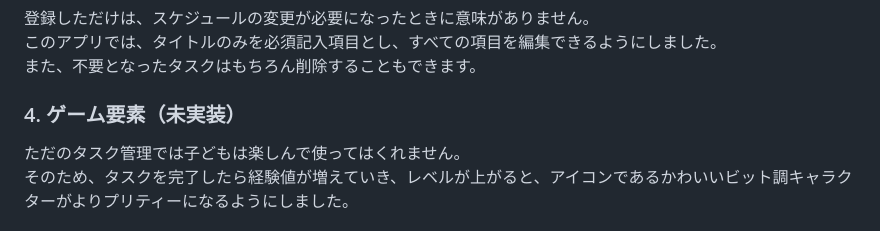
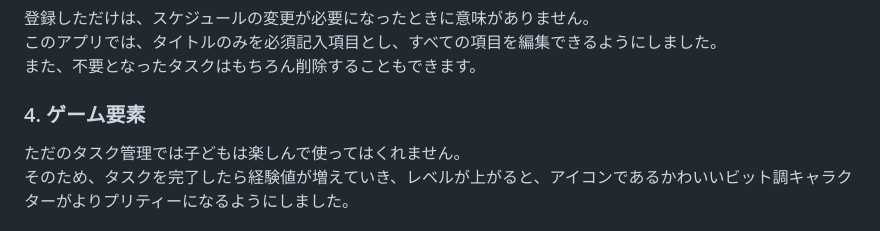
Before and after one commit to kokoa454/To-do-app, a Markdown page: README.md, the part around the change. Rendered like a GitHub page.

```diff
--- a/README.md
+++ b/README.md
@@ -25,7 +25,7 @@
 このアプリでは、タイトルのみを必須記入項目とし、すべての項目を編集できるようにしました。
 また、不要となったタスクはもちろん削除することもできます。
 
-### 4. ゲーム要素（未実装）
+### 4. ゲーム要素
 ただのタスク管理では子どもは楽しんで使ってはくれません。
 そのため、タスクを完了したら経験値が増えていき、レベルが上がると、アイコンであるかわいいビット調キャラクターがよりプリティーになるようにしました。
 
```
